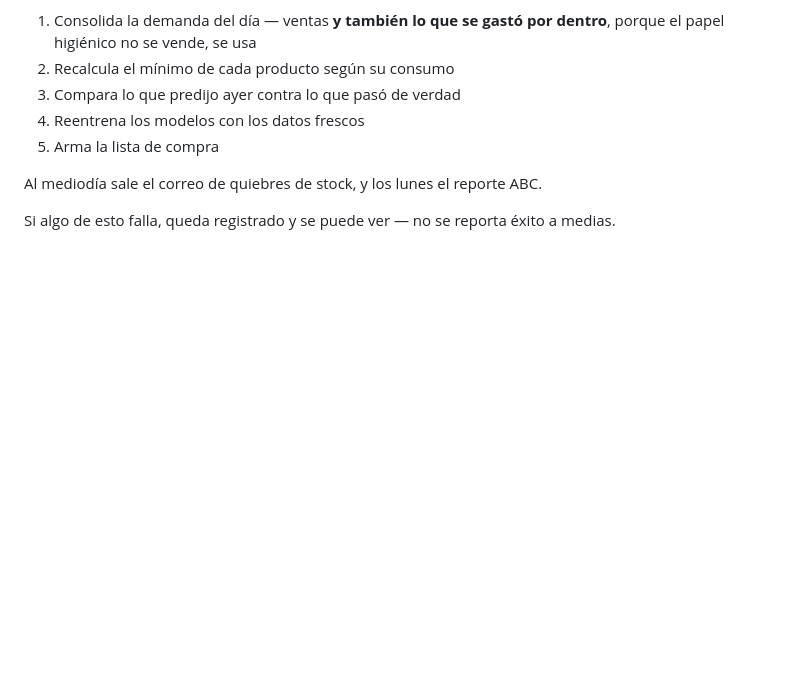
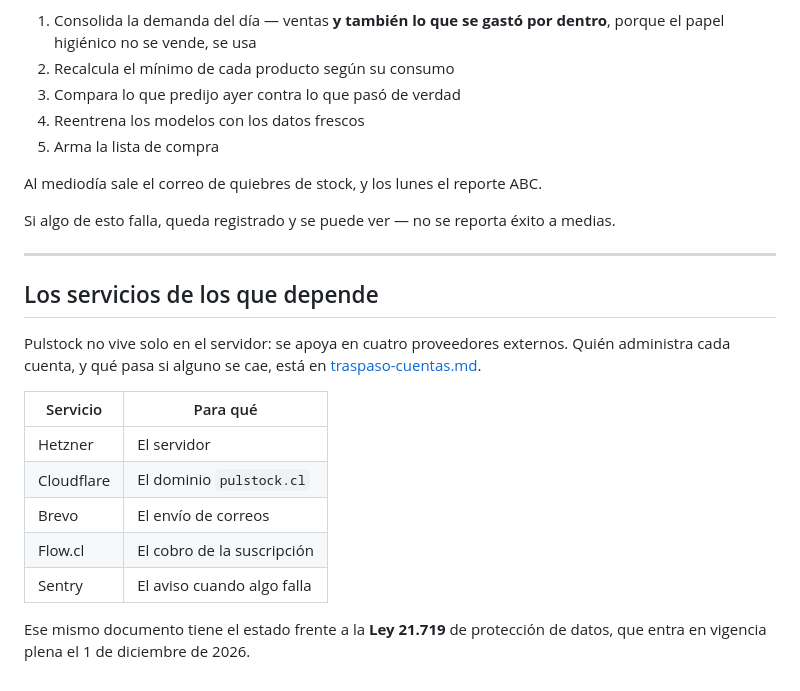
Before and after one commit to Iganziow/pulstock, a Markdown page: docs/manual-de-uso.md, the part around the change. Drawn GitHub-style; blank space fills up the shorter version.

```diff
--- a/docs/manual-de-uso.md
+++ b/docs/manual-de-uso.md
@@ -243,3 +243,23 @@ Al mediodía sale el correo de quiebres de stock, y los lunes el reporte ABC.
 
 Si algo de esto falla, queda registrado y se puede ver — no se reporta éxito
 a medias.
+
+
+---
+
+## Los servicios de los que depende
+
+Pulstock no vive solo en el servidor: se apoya en cuatro proveedores externos.
+Quién administra cada cuenta, y qué pasa si alguno se cae, está en
+[traspaso-cuentas.md](traspaso-cuentas.md).
+
+| Servicio | Para qué |
+|---|---|
+| Hetzner | El servidor |
+| Cloudflare | El dominio `pulstock.cl` |
+| Brevo | El envío de correos |
+| Flow.cl | El cobro de la suscripción |
+| Sentry | El aviso cuando algo falla |
+
+Ese mismo documento tiene el estado frente a la **Ley 21.719** de protección
+de datos, que entra en vigencia plena el 1 de diciembre de 2026.
```
Also changed, not shown: README.md (+1 -0 lines), docs/traspaso-cuentas.md (added, +155 -0 lines).
